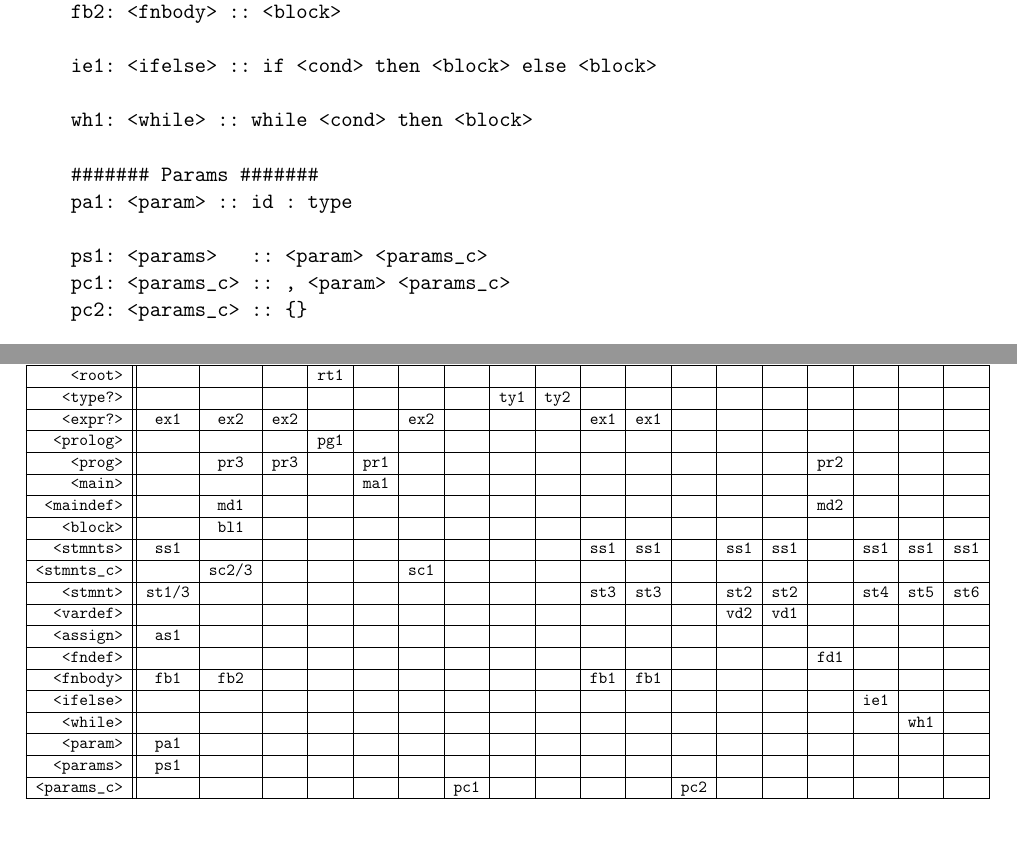
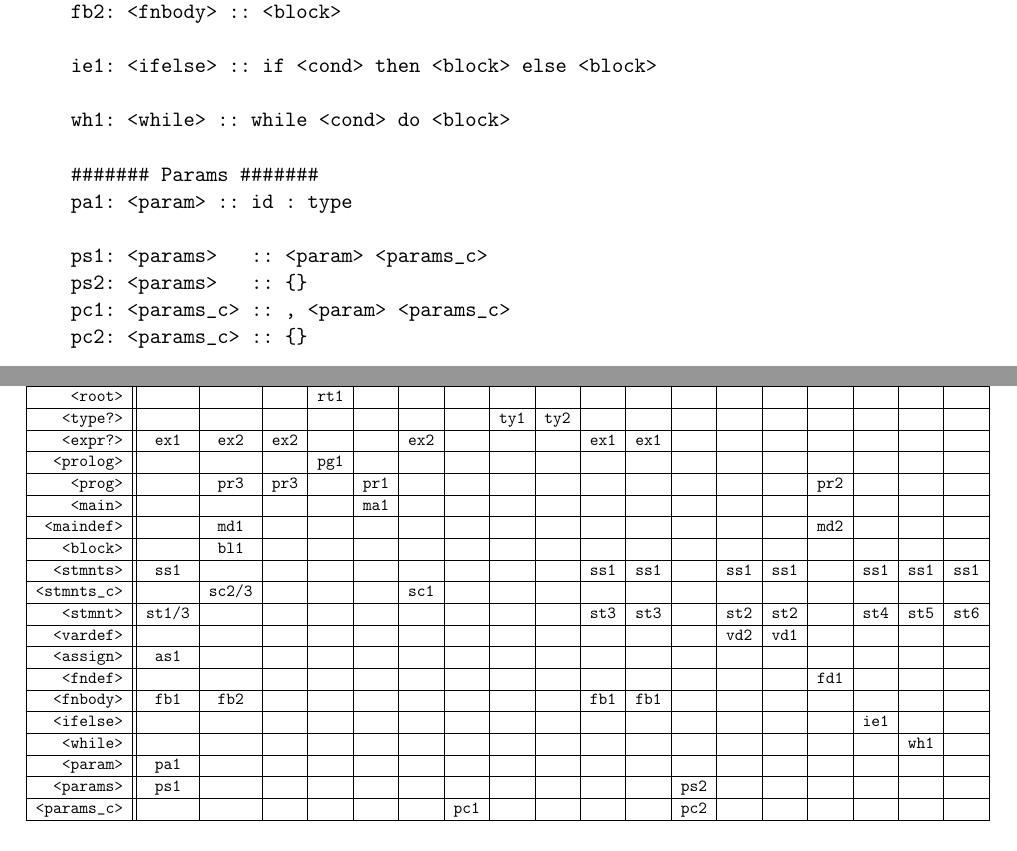
Before and after one commit to TekMike365/ifj26c, a LaTeX document (docs/dokumentace.tex): two parts of page 6 of 8, joined at a grey line, cut so that both start at the same text. Compiled offline with pdfLaTeX.

Commit message:
docs(parser): fix LL and PSA rules
Add missing empty `<args>' and `<params>' rules and change `while then' to
`while do'.

```diff
--- a/docs/dokumentace.tex
+++ b/docs/dokumentace.tex
@@ -220,7 +220,7 @@
 
     ie1: <ifelse> :: if <cond> then <block> else <block>
 
-    wh1: <while> :: while <cond> then <block>
+    wh1: <while> :: while <cond> do <block>
 
     ####### Params #######
     pa1: <param> :: id : type
@@ -255,7 +256,7 @@
         \id{<ifelse>}    & \id{   }   & \id{   }   & \id{   }  & \id{   }                 & \id{   }    & \id{   } & \id{   } & \id{   } & \id{   } & \id{   } & \id{   } & \id{   } & \id{   }  & \id{   }  & \id{   }  & \id{ie1} & \id{   }    & \id{   }      \\ \hline
         \id{<while>}     & \id{   }   & \id{   }   & \id{   }  & \id{   }                 & \id{   }    & \id{   } & \id{   } & \id{   } & \id{   } & \id{   } & \id{   } & \id{   } & \id{   }  & \id{   }  & \id{   }  & \id{   } & \id{wh1}    & \id{   }      \\ \hline
         \id{<param>}     & \id{pa1}   & \id{   }   & \id{   }  & \id{   }                 & \id{   }    & \id{   } & \id{   } & \id{   } & \id{   } & \id{   } & \id{   } & \id{   } & \id{   }  & \id{   }  & \id{   }  & \id{   } & \id{   }    & \id{   }      \\ \hline
-        \id{<params>}    & \id{ps1}   & \id{   }   & \id{   }  & \id{   }                 & \id{   }    & \id{   } & \id{   } & \id{   } & \id{   } & \id{   } & \id{   } & \id{   } & \id{   }  & \id{   }  & \id{   }  & \id{   } & \id{   }    & \id{   }      \\ \hline
+        \id{<params>}    & \id{ps1}   & \id{   }   & \id{   }  & \id{   }                 & \id{   }    & \id{   } & \id{   } & \id{   } & \id{   } & \id{   } & \id{   } & \id{ps2} & \id{   }  & \id{   }  & \id{   }  & \id{   } & \id{   }    & \id{   }      \\ \hline
         \id{<params\_c>} & \id{   }   & \id{   }   & \id{   }  & \id{   }                 & \id{   }    & \id{   } & \id{pc1} & \id{   } & \id{   } & \id{   } & \id{   } & \id{pc2} & \id{   }  & \id{   }  & \id{   }  & \id{   } & \id{   }    & \id{   }      \\ \hline
       \end{tabular}
     \end{adjustbox}
```
Also changed, not shown: docs/dokumentace.tex (2 more changed lines).
